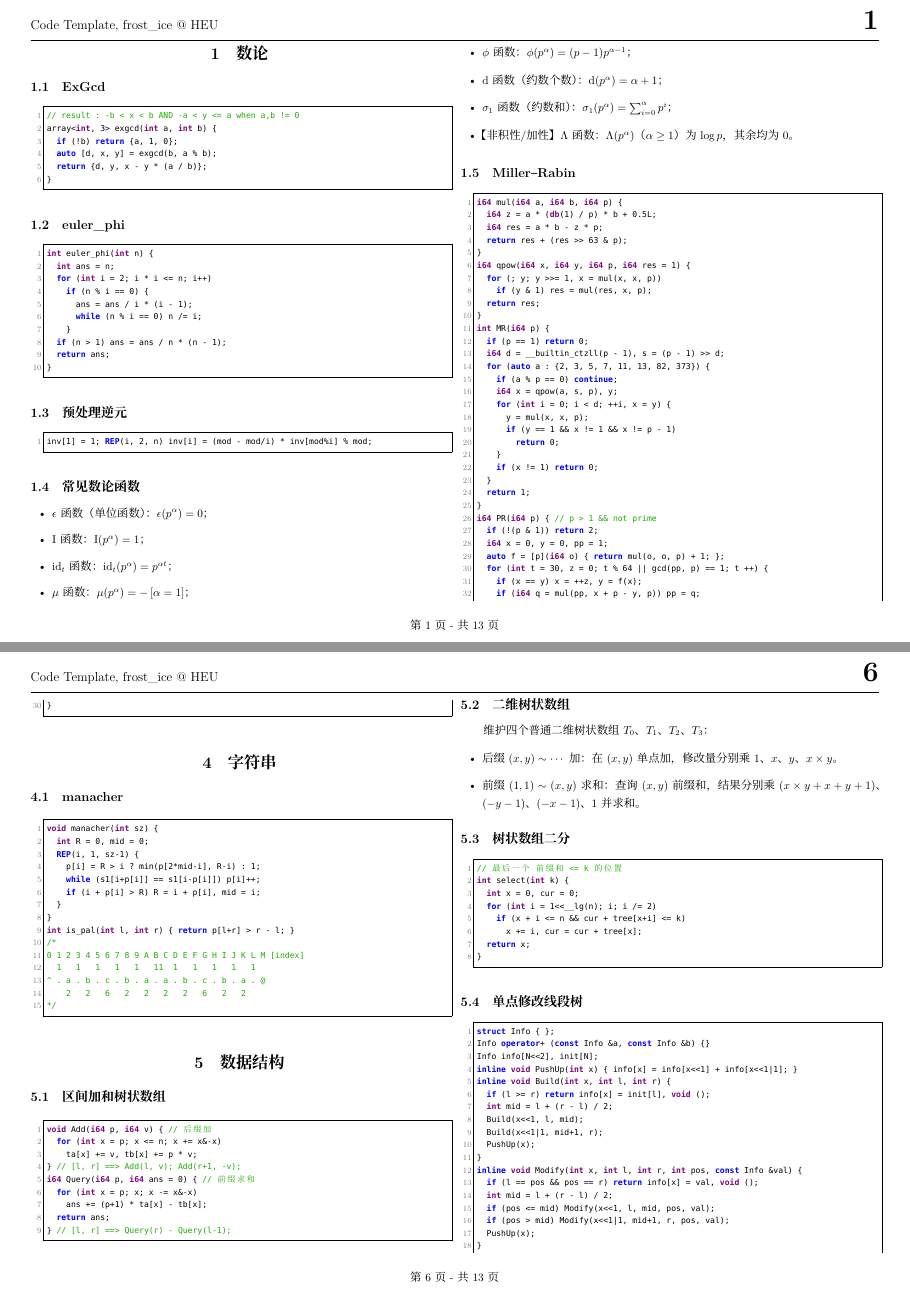
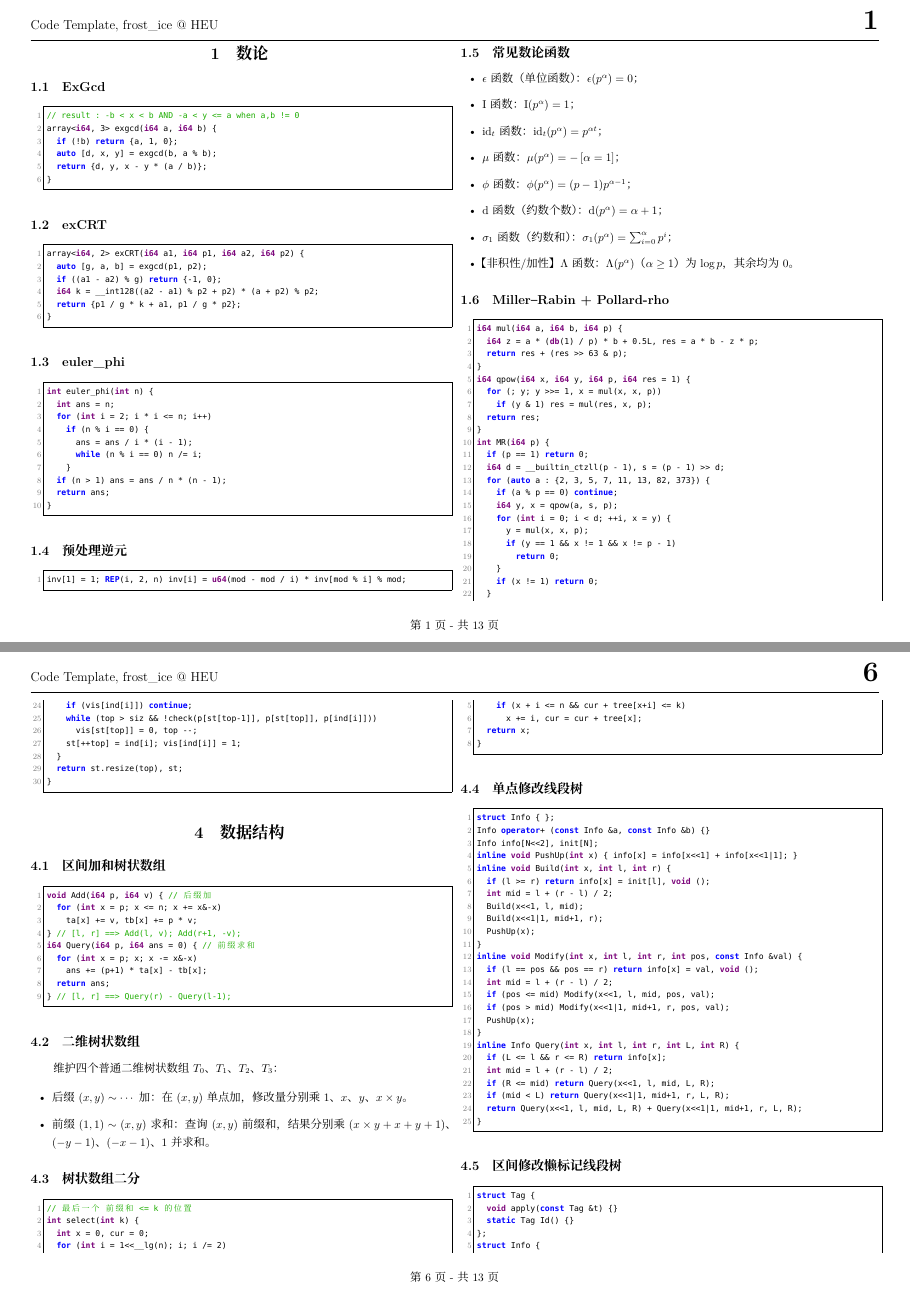
Before and after one commit to fy-hb/icpc-code-template, a LaTeX document (temp.tex): pages 3 and 8 of 15, joined at a grey line. Compiled offline with XeLaTeX; a missing font is replaced by an installed copy or a similar font.

Commit message:
[25-05-07] update ...

```diff
--- a/temp.tex
+++ b/temp.tex
@@ -163,10 +163,21 @@
 
 \begin{lstlisting}[]
 // result : -b < x < b AND -a < y <= a when a,b != 0
-array<int, 3> exgcd(int a, int b) {
+array<i64, 3> exgcd(i64 a, i64 b) {
 	if (!b) return {a, 1, 0};
 	auto [d, x, y] = exgcd(b, a % b);
 	return {d, y, x - y * (a / b)};
+}
+\end{lstlisting}
+
+\subsection{exCRT}
+
+\begin{lstlisting}
+array<i64, 2> exCRT(i64 a1, i64 p1, i64 a2, i64 p2) {
+	auto [g, a, b] = exgcd(p1, p2);
+	if ((a1 - a2) % g) return {-1, 0};
+	i64 k = __int128((a2 - a1) % p2 + p2) * (a + p2) % p2;
+	return {p1 / g * k + a1, p1 / g * p2};
 }
 \end{lstlisting}
 
@@ -188,7 +199,7 @@ int euler_phi(int n) {
 \subsection{预处理逆元}
 
 \begin{lstlisting}[]
-inv[1] = 1; REP(i, 2, n) inv[i] = (mod - mod/i) * inv[mod%i] % mod;
+inv[1] = 1; REP(i, 2, n) inv[i] = u64(mod - mod / i) * inv[mod % i] % mod;
 \end{lstlisting}
 
 %\subsection{线性筛}
@@ -252,12 +263,11 @@ inv[1] = 1; REP(i, 2, n) inv[i] = (mod - mod/i) * inv[mod%i] % mod;
 \item 【非积性/加性】$\Lambda$ 函数：$\Lambda (p ^ \alpha)$（$\alpha \geq 1$）为 $\log p$，其余均为 $0$。
 \end{itemize}
 
-\subsection{Miller–Rabin}
+\subsection{Miller–Rabin + Pollard-rho}
 
 \begin{lstlisting}
 i64 mul(i64 a, i64 b, i64 p) {
-	i64 z = a * (db(1) / p) * b + 0.5L;
-	i64 res = a * b - z * p;
+	i64 z = a * (db(1) / p) * b + 0.5L, res = a * b - z * p;
 	return res + (res >> 63 & p);
 }
 i64 qpow(i64 x, i64 y, i64 p, i64 res = 1) {
@@ -654,27 +662,27 @@ vector<int> work(const vector<pt> &p) {
 }
 \end{lstlisting}
 
-\section{字符串}
-
-\subsection{manacher}
-
-\begin{lstlisting}
-void manacher(int sz) {
-	int R = 0, mid = 0;
-	REP(i, 1, sz-1) {
-		p[i] = R > i ? min(p[2*mid-i], R-i) : 1;
-		while (s1[i+p[i]] == s1[i-p[i]]) p[i]++;
-		if (i + p[i] > R) R = i + p[i], mid = i;
-	}
-}
-int is_pal(int l, int r) { return p[l+r] > r - l; }
-/*
-0 1 2 3 4 5 6 7 8 9 A B C D E F G H I J K L M [index]
-  1   1   1   1   1   11  1   1   1   1   1
-^ . a . b . c . b . a . a . b . c . b . a . @
-    2   2   6   2   2   2   2   6   2   2
-*/
-\end{lstlisting}
+%\section{字符串}
+%
+%\subsection{manacher}
+%
+%\begin{lstlisting}
+%void manacher(int sz) {
+%	int R = 0, mid = 0;
+%	REP(i, 1, sz-1) {
+%		p[i] = R > i ? min(p[2*mid-i], R-i) : 1;
+%		while (s1[i+p[i]] == s1[i-p[i]]) p[i]++;
+%		if (i + p[i] > R) R = i + p[i], mid = i;
+%	}
+%}
+%int is_pal(int l, int r) { return p[l+r] > r - l; }
+%/*
+%0 1 2 3 4 5 6 7 8 9 A B C D E F G H I J K L M [index]
+%  1   1   1   1   1   11  1   1   1   1   1
+%^ . a . b . c . b . a . a . b . c . b . a . @
+%    2   2   6   2   2   2   2   6   2   2
+%*/
+%\end{lstlisting}
 
 \section{数据结构}
 
```
Also changed, not shown: temp.tex (76 more changed lines).
